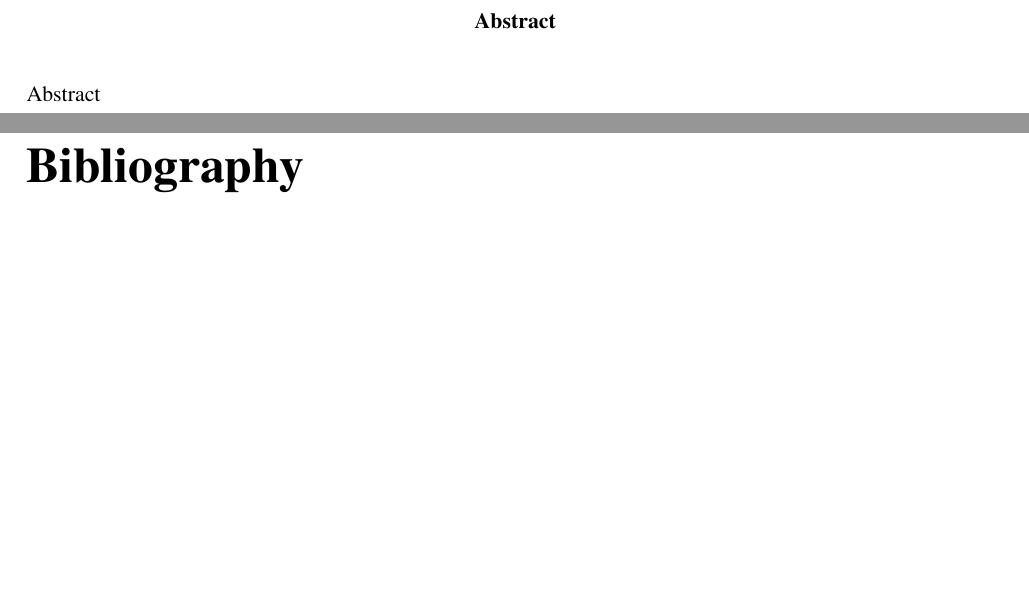
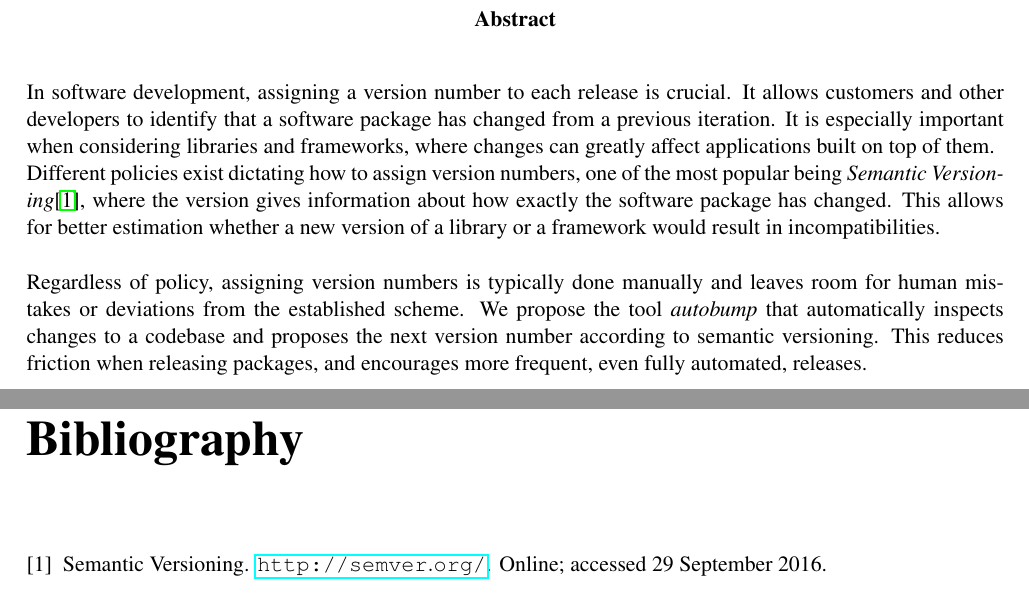
Before and after one commit to cshtarkov/autobump-dissertation, a LaTeX thesis (dissertation.tex): two parts of pages 2 and 6 of 6, joined at a grey line, cut so that both start at the same text, the shorter picture padded with empty space. Compiled offline with pdfLaTeX.

Commit message:
Initial abstract

```diff
--- a/dissertation.tex
+++ b/dissertation.tex
@@ -13,8 +13,26 @@
 \date{\today}
 \maketitle
 
-\begin{abstract}
-Abstract
+\begin{abstract} In software development, assigning a version number
+to each release is crucial. It allows customers and other developers
+to identify that a software package has changed from a previous
+iteration. It is especially important when considering libraries and
+frameworks, where changes can greatly affect applications built on top
+of them. \\ Different policies exist dictating how to assign version
+numbers, one of the most popular being \textit{Semantic
+Versioning}\cite{SemanticVersioning}, where the version gives
+information about how exactly the software package has changed. This
+allows for better estimation whether a new version of a library or a
+framework would result in incompatibilities.
+\\\\
+Regardless of
+policy, assigning version numbers is typically done manually and
+leaves room for human mistakes or deviations from the established
+scheme. We propose the tool \textit{autobump} that automatically
+inspects changes to a codebase and proposes the next version number
+according to semantic versioning. This reduces friction when releasing
+packages, and encourages more frequent, even fully automated,
+releases.
 \end{abstract}
 
 \educationalconsent
```
Also changed, not shown: dissertation.bib (+6 -0 lines).
